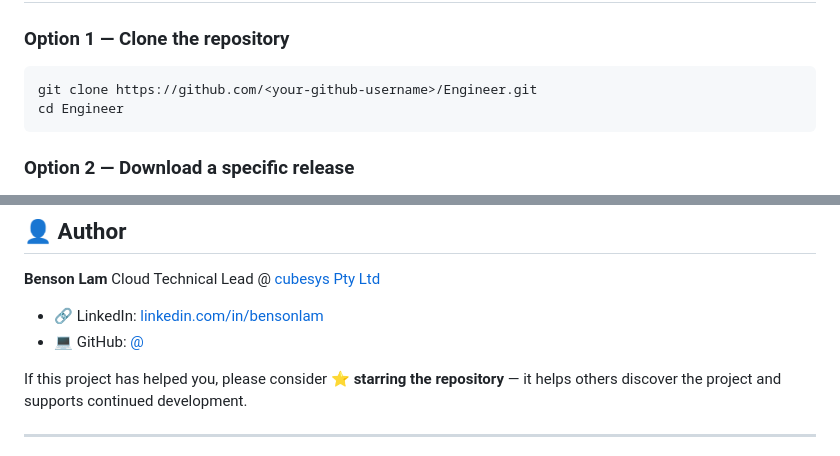
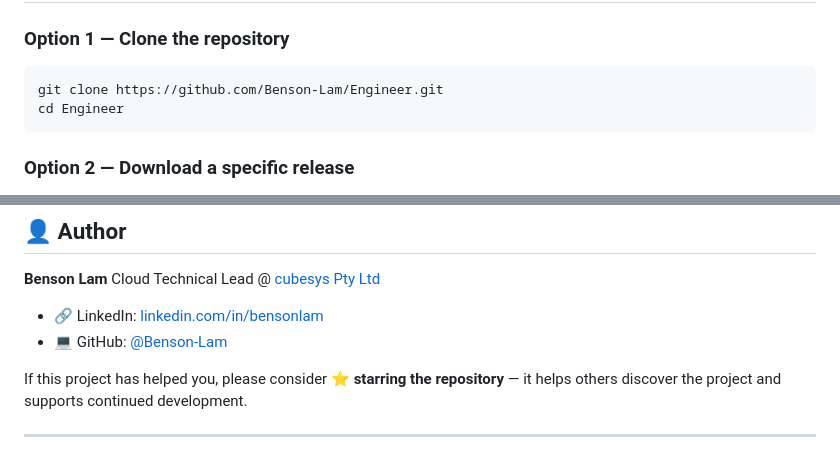
Before and after one commit to Benson-Lam/Engineer, a Markdown page: README.md, 2 parts joined by grey strips. Rendered like a GitHub page.

````diff
--- a/README.md
+++ b/README.md
@@ -58,7 +58,7 @@ This repository is maintained by **Benson Lam, Cloud Technical Lead at cubesys P
 ### Option 1 — Clone the repository
 
 ```powershell
-git clone https://github.com/<your-github-username>/Engineer.git
+git clone https://github.com/Benson-Lam/Engineer.git
 cd Engineer
 ```
 
@@ -186,7 +186,7 @@ See the full [`DISCLAIMER.md`](DISCLAIMER.md) for complete terms.
 Cloud Technical Lead @ [cubesys Pty Ltd](https://cubesys.com.au)
 
 - 🔗 LinkedIn: [linkedin.com/in/bensonlam](https://www.linkedin.com/in/bensonlam/)
-- 💻 GitHub: [@<your-github-username>](https://github.com/<your-github-username>)
+- 💻 GitHub: [@Benson-Lam](https://github.com/Benson-Lam)
 
 If this project has helped you, please consider ⭐ **starring the repository** — it helps others discover the project and supports continued development.
 
````
